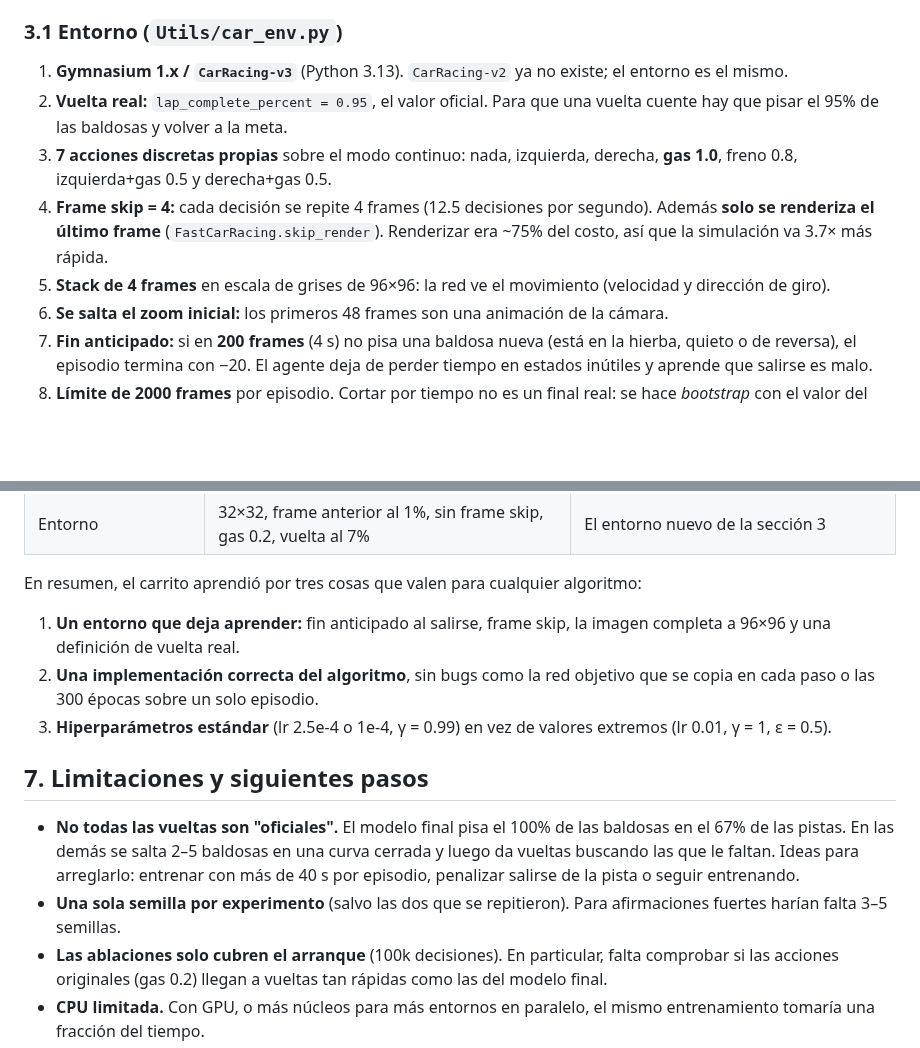
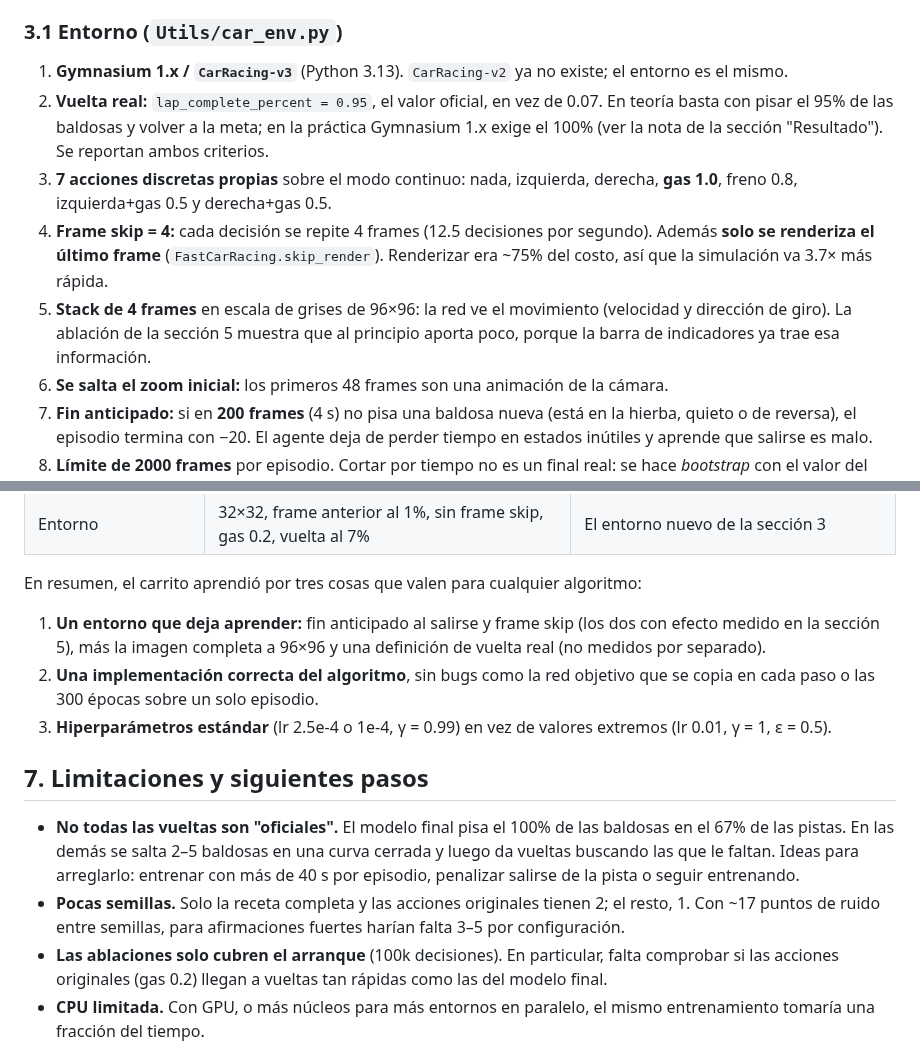
Before and after one commit to NicolasCode/RLC, a Markdown page: docs/aprendizaje_ppo.md, 2 parts joined by grey strips. Drawn GitHub-style; blank space fills up the shorter version.

```diff
--- a/docs/aprendizaje_ppo.md
+++ b/docs/aprendizaje_ppo.md
@@ -125,10 +125,10 @@ había errores que impedían aprender por completo.
 ### 3.1 Entorno (`Utils/car_env.py`)
 
 1. **Gymnasium 1.x / `CarRacing-v3`** (Python 3.13). `CarRacing-v2` ya no existe; el entorno es el mismo.
-2. **Vuelta real:** `lap_complete_percent = 0.95`, el valor oficial. Para que una vuelta cuente hay que pisar el 95% de las baldosas y volver a la meta.
+2. **Vuelta real:** `lap_complete_percent = 0.95`, el valor oficial, en vez de 0.07. En teoría basta con pisar el 95% de las baldosas y volver a la meta; en la práctica Gymnasium 1.x exige el 100% (ver la nota de la sección "Resultado"). Se reportan ambos criterios.
 3. **7 acciones discretas propias** sobre el modo continuo: nada, izquierda, derecha, **gas 1.0**, freno 0.8, izquierda+gas 0.5 y derecha+gas 0.5.
 4. **Frame skip = 4:** cada decisión se repite 4 frames (12.5 decisiones por segundo). Además **solo se renderiza el último frame** (`FastCarRacing.skip_render`). Renderizar era ~75% del costo, así que la simulación va 3.7× más rápida.
-5. **Stack de 4 frames** en escala de grises de 96×96: la red ve el movimiento (velocidad y dirección de giro).
+5. **Stack de 4 frames** en escala de grises de 96×96: la red ve el movimiento (velocidad y dirección de giro). La ablación de la sección 5 muestra que al principio aporta poco, porque la barra de indicadores ya trae esa información.
 6. **Se salta el zoom inicial:** los primeros 48 frames son una animación de la cámara.
 7. **Fin anticipado:** si en **200 frames** (4 s) no pisa una baldosa nueva (está en la hierba, quieto o de reversa), el episodio termina con −20. El agente deja de perder tiempo en estados inútiles y aprende que salirse es malo.
 8. **Límite de 2000 frames** por episodio. Cortar por tiempo no es un final real: se hace *bootstrap* con el valor del último estado.
@@ -289,8 +303,9 @@ implementados.
 
 En resumen, el carrito aprendió por tres cosas que valen para cualquier algoritmo:
 
-1. **Un entorno que deja aprender:** fin anticipado al salirse, frame skip, la
-   imagen completa a 96×96 y una definición de vuelta real.
+1. **Un entorno que deja aprender:** fin anticipado al salirse y frame skip
+   (los dos con efecto medido en la sección 5), más la imagen completa a
+   96×96 y una definición de vuelta real (no medidos por separado).
 2. **Una implementación correcta del algoritmo**, sin bugs como la red objetivo
    que se copia en cada paso o las 300 épocas sobre un solo episodio.
 3. **Hiperparámetros estándar** (lr 2.5e-4 o 1e-4, γ = 0.99) en vez de valores
@@ -304,8 +319,9 @@ En resumen, el carrito aprendió por tres cosas que valen para cualquier algorit
   una curva cerrada y luego da vueltas buscando las que le faltan. Ideas para
   arreglarlo: entrenar con más de 40 s por episodio, penalizar salirse de la
   pista o seguir entrenando.
-* **Una sola semilla por experimento** (salvo las dos que se repitieron). Para
-  afirmaciones fuertes harían falta 3–5 semillas.
+* **Pocas semillas.** Solo la receta completa y las acciones originales
+  tienen 2; el resto, 1. Con ~17 puntos de ruido entre semillas, para
+  afirmaciones fuertes harían falta 3–5 por configuración.
 * **Las ablaciones solo cubren el arranque** (100k decisiones). En particular,
   falta comprobar si las acciones originales (gas 0.2) llegan a vueltas tan
   rápidas como las del modelo final.
```
Also changed, not shown: other parts of docs/aprendizaje_ppo.md (+43 -29 lines), images/PPO_ablaciones.png, 2 other files.
